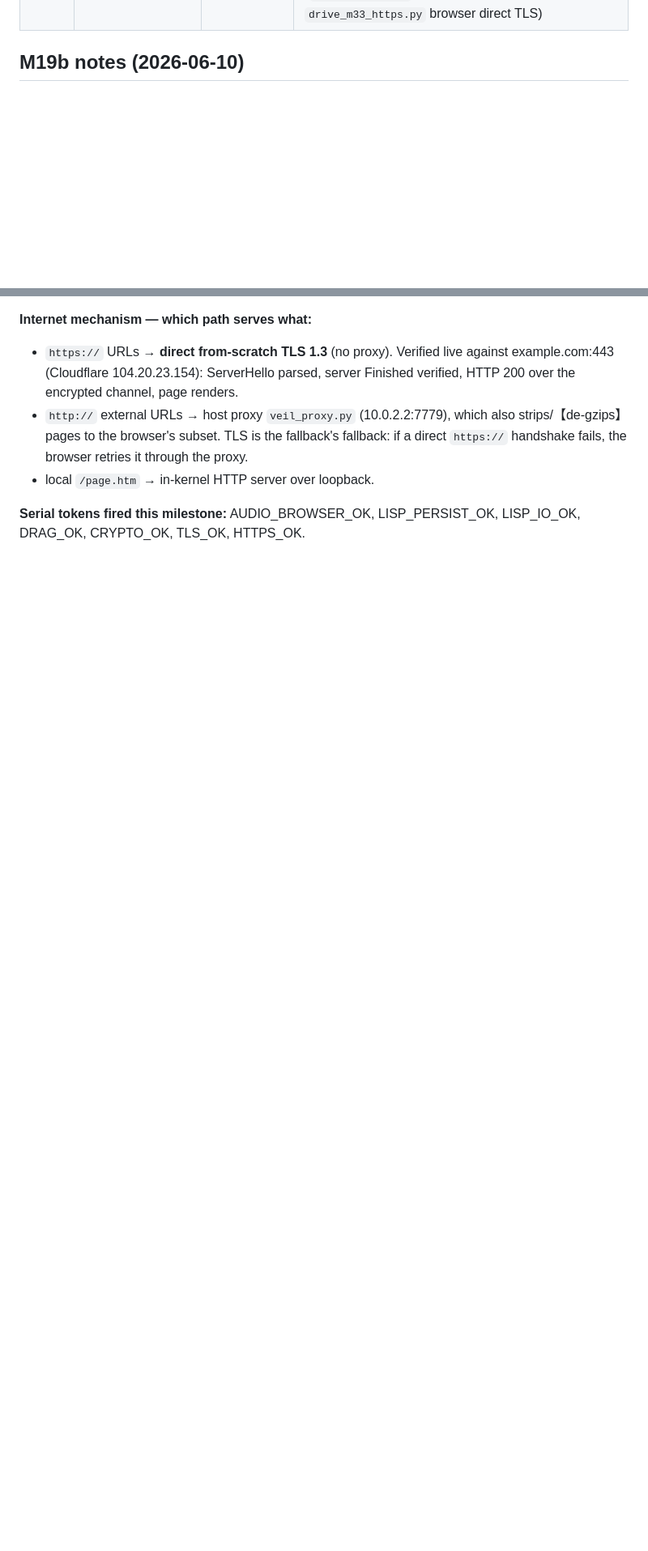
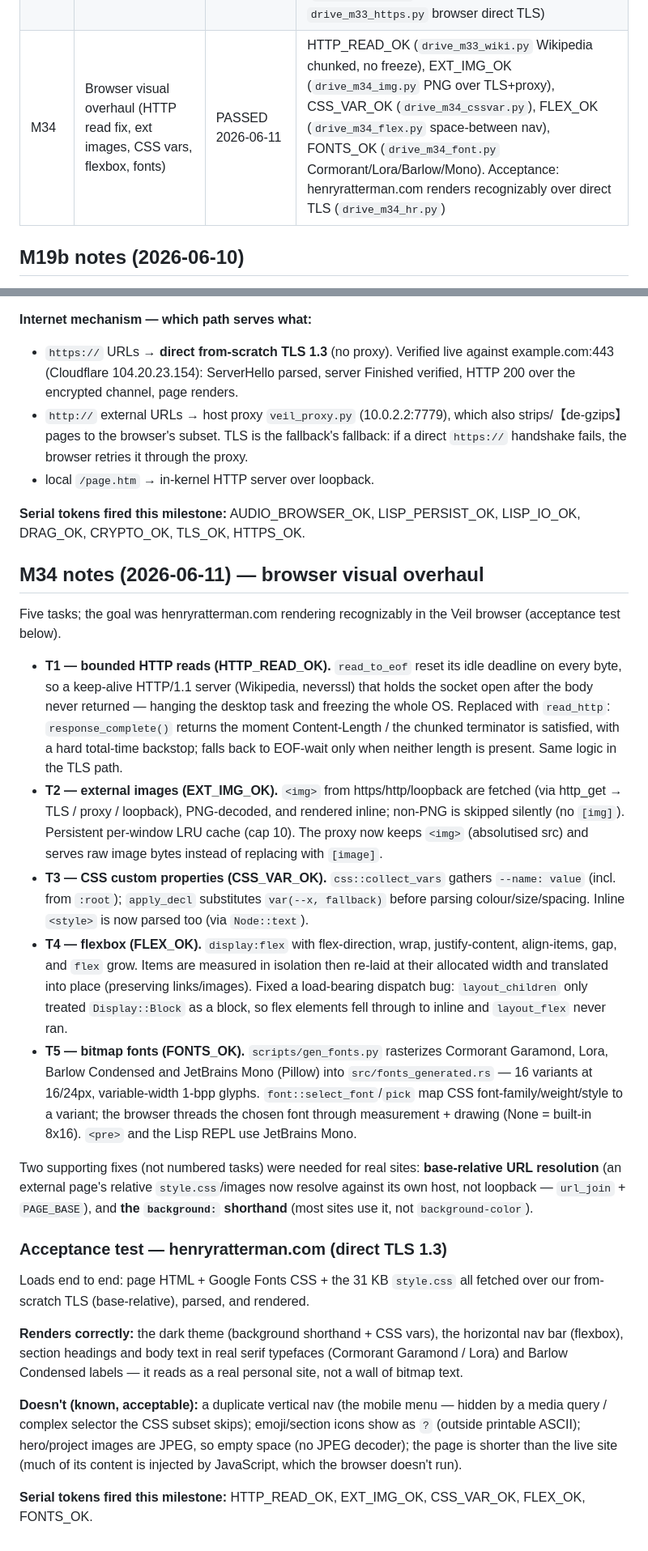
Before and after one commit to hratterman/veil-os, a Markdown page: PROGRESS.md, 2 parts joined by grey strips. Shown at 81% size. GitHub-like rendering; blank space fills up the shorter version.

Commit message:
M34: document milestone in PROGRESS.md (tasks + acceptance-test findings)
Co-Authored-By: Claude Opus 4.8 (1M context) <noreply@anthropic.com>

```diff
--- a/PROGRESS.md
+++ b/PROGRESS.md
@@ -42,6 +42,7 @@ observed proof.
 | M31 | Site expansion (9 pages) + GIF player | PASSED 2026-06-10 | `drive_m31_web.py` (9 cross-linked pages, nav bar, no 404s); `drive_m31_gif.py` (GIF_OK — `src/gif.rs` LZW decoder + `gifplayer.rs`; demo.gif + real 400x400 Wikipedia GIF both animate) |
 | M32 | Browser overhaul + Lisp REPL + Adam7 | PASSED 2026-06-11 | `scripts/m32_test.sh` per track: SCROLL_OK, HISTORY_OK, TABLE_OK, INTERNET_OK (real sites via host proxy); `drive_m32_lisp.py` LISP_OK; `drive_m32_interlace.py` INTERLACE_OK. All re-verified 2026-06-11 |
 | M33 | Browser audio + Lisp persistence/IO + icon drag + TLS 1.3 | PASSED 2026-06-11 | AUDIO_BROWSER_OK (`drive_audio_browser.py` headless Chrome + manager log), LISP_PERSIST_OK/LISP_IO_OK (`m33_lisp_test.sh`), DRAG_OK (`m33_icondrag_test.sh`, reboot-persisted), CRYPTO_OK + TLS_OK + HTTPS_OK (`m33_tls_test.sh` boot handshake to example.com; `drive_m33_https.py` browser direct TLS) |
+| M34 | Browser visual overhaul (HTTP read fix, ext images, CSS vars, flexbox, fonts) | PASSED 2026-06-11 | HTTP_READ_OK (`drive_m33_wiki.py` Wikipedia chunked, no freeze), EXT_IMG_OK (`drive_m34_img.py` PNG over TLS+proxy), CSS_VAR_OK (`drive_m34_cssvar.py`), FLEX_OK (`drive_m34_flex.py` space-between nav), FONTS_OK (`drive_m34_font.py` Cormorant/Lora/Barlow/Mono). Acceptance: henryratterman.com renders recognizably over direct TLS (`drive_m34_hr.py`) |
 
 ## M19b notes (2026-06-10)
 
@@ -405,3 +406,61 @@ Five tracks, all serial-gated.
 
 **Serial tokens fired this milestone:** AUDIO_BROWSER_OK, LISP_PERSIST_OK,
 LISP_IO_OK, DRAG_OK, CRYPTO_OK, TLS_OK, HTTPS_OK.
+
+## M34 notes (2026-06-11) — browser visual overhaul
+
+Five tasks; the goal was henryratterman.com rendering recognizably in the Veil
+browser (acceptance test below).
+
+- **T1 — bounded HTTP reads (HTTP_READ_OK).** `read_to_eof` reset its idle
+  deadline on every byte, so a keep-alive HTTP/1.1 server (Wikipedia, neverssl)
+  that holds the socket open after the body never returned — hanging the
+  desktop task and freezing the whole OS. Replaced with `read_http`:
+  `response_complete()` returns the moment Content-Length / the chunked
+  terminator is satisfied, with a hard total-time backstop; falls back to
+  EOF-wait only when neither length is present. Same logic in the TLS path.
+- **T2 — external images (EXT_IMG_OK).** `<img>` from https/http/loopback are
+  fetched (via http_get → TLS / proxy / loopback), PNG-decoded, and rendered
+  inline; non-PNG is skipped silently (no `[img]`). Persistent per-window LRU
+  cache (cap 10). The proxy now keeps `<img>` (absolutised src) and serves raw
+  image bytes instead of replacing with `[image]`.
+- **T3 — CSS custom properties (CSS_VAR_OK).** `css::collect_vars` gathers
+  `--name: value` (incl. from `:root`); `apply_decl` substitutes
+  `var(--x, fallback)` before parsing colour/size/spacing. Inline `<style>` is
+  now parsed too (via `Node::text`).
+- **T4 — flexbox (FLEX_OK).** `display:flex` with flex-direction, wrap,
+  justify-content, align-items, gap, and `flex` grow. Items are measured in
+  isolation then re-laid at their allocated width and translated into place
+  (preserving links/images). Fixed a load-bearing dispatch bug: `layout_children`
+  only treated `Display::Block` as a block, so flex elements fell through to
+  inline and `layout_flex` never ran.
+- **T5 — bitmap fonts (FONTS_OK).** `scripts/gen_fonts.py` rasterizes Cormorant
+  Garamond, Lora, Barlow Condensed and JetBrains Mono (Pillow) into
+  `src/fonts_generated.rs` — 16 variants at 16/24px, variable-width 1-bpp
+  glyphs. `font::select_font`/`pick` map CSS font-family/weight/style to a
+  variant; the browser threads the chosen font through measurement + drawing
+  (None = built-in 8x16). `<pre>` and the Lisp REPL use JetBrains Mono.
+
+Two supporting fixes (not numbered tasks) were needed for real sites:
+**base-relative URL resolution** (an external page's relative `style.css`/images
+now resolve against its own host, not loopback — `url_join` + `PAGE_BASE`), and
+**the `background:` shorthand** (most sites use it, not `background-color`).
+
+### Acceptance test — henryratterman.com (direct TLS 1.3)
+
+Loads end to end: page HTML + Google Fonts CSS + the 31 KB `style.css` all
+fetched over our from-scratch TLS (base-relative), parsed, and rendered.
+
+**Renders correctly:** the dark theme (background shorthand + CSS vars), the
+horizontal nav bar (flexbox), section headings and body text in real serif
+typefaces (Cormorant Garamond / Lora) and Barlow Condensed labels — it reads as
+a real personal site, not a wall of bitmap text.
+
+**Doesn't (known, acceptable):** a duplicate vertical nav (the mobile menu —
+hidden by a media query / complex selector the CSS subset skips); emoji/section
+icons show as `?` (outside printable ASCII); hero/project images are JPEG, so
+empty space (no JPEG decoder); the page is shorter than the live site (much of
+its content is injected by JavaScript, which the browser doesn't run).
+
+**Serial tokens fired this milestone:** HTTP_READ_OK, EXT_IMG_OK, CSS_VAR_OK,
+FLEX_OK, FONTS_OK.
```
